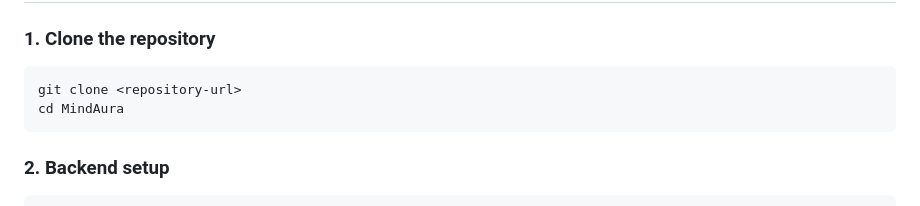
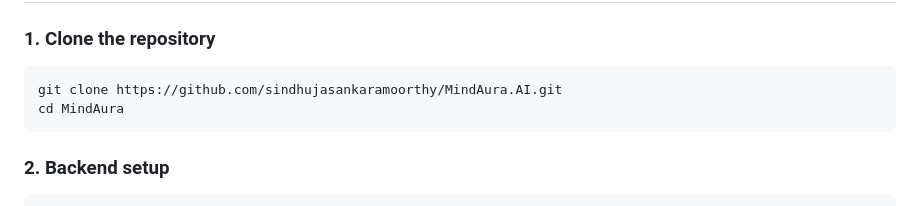
Before and after one commit to sindhujasankaramoorthy/MindAura.AI, a Markdown page: README.md, the part around the change. Drawn GitHub-style.

Commit message:
Update README with project details and structure

````diff
--- a/README.md
+++ b/README.md
@@ -157,7 +157,7 @@ Engineered psychological features are supplied as structured context to Qwen, wh
 
 ### 1. Clone the repository
 ```bash
-git clone <repository-url>
+git clone https://github.com/sindhujasankaramoorthy/MindAura.AI.git
 cd MindAura
 ```
 
````
